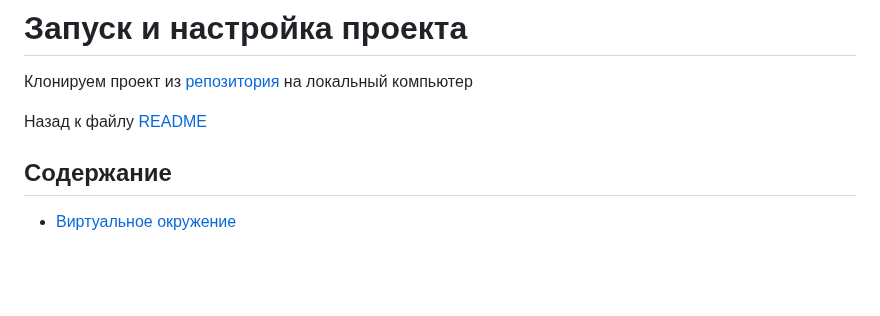
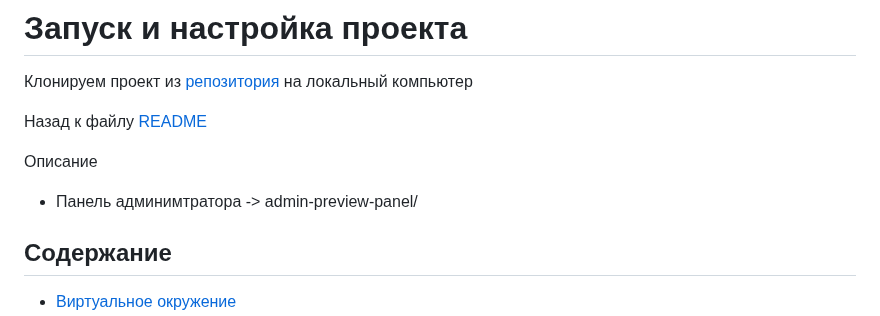
Before and after one commit to vikneo/Algorithm-for-AVR-systems, a Markdown page: Settings.md, the part around the change. Drawn GitHub-style; blank space fills up the shorter version.

Commit message:
added description for README.md

```diff
--- a/Settings.md
+++ b/Settings.md
@@ -3,6 +3,9 @@
 Клонируем проект из [репозитория](https://github.com/vikneo/Algorithm-for-AVR-systems.git) на локальный компьютер
 
 Назад к файлу [README](README.md)
+
+Описание
+* Панель админимтратора -> admin-preview-panel/
 
 ## Содержание
 
```
